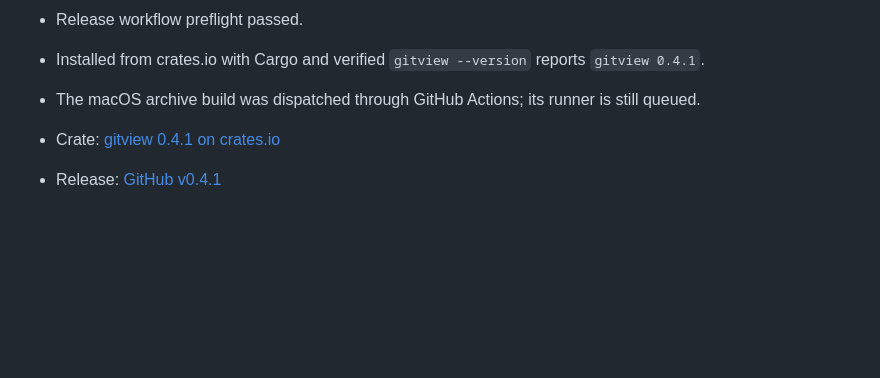
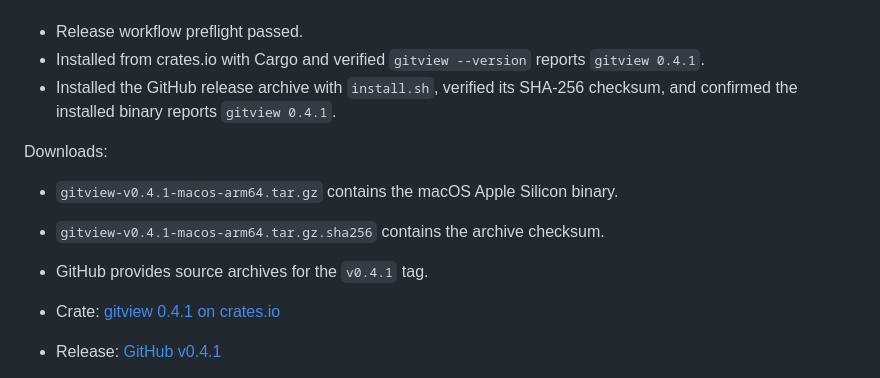
Before and after one commit to barathrajd/gitview, a Markdown page: RELEASE.md, the part around the change. Drawn GitHub-style; blank space fills up the shorter version.

Commit message:
docs(release): record verified v0.4.1 installer

```diff
--- a/RELEASE.md
+++ b/RELEASE.md
@@ -24,8 +24,14 @@ Validation:
 - Release workflow preflight passed.
 - Installed from crates.io with Cargo and verified `gitview --version` reports
   `gitview 0.4.1`.
-- The macOS archive build was dispatched through GitHub Actions; its runner is
-  still queued.
+- Installed the GitHub release archive with `install.sh`, verified its SHA-256
+  checksum, and confirmed the installed binary reports `gitview 0.4.1`.
+
+Downloads:
+
+- `gitview-v0.4.1-macos-arm64.tar.gz` contains the macOS Apple Silicon binary.
+- `gitview-v0.4.1-macos-arm64.tar.gz.sha256` contains the archive checksum.
+- GitHub provides source archives for the `v0.4.1` tag.
 
 - Crate: [gitview 0.4.1 on crates.io](https://crates.io/crates/gitview/0.4.1)
 - Release: [GitHub v0.4.1][release-041]
```
